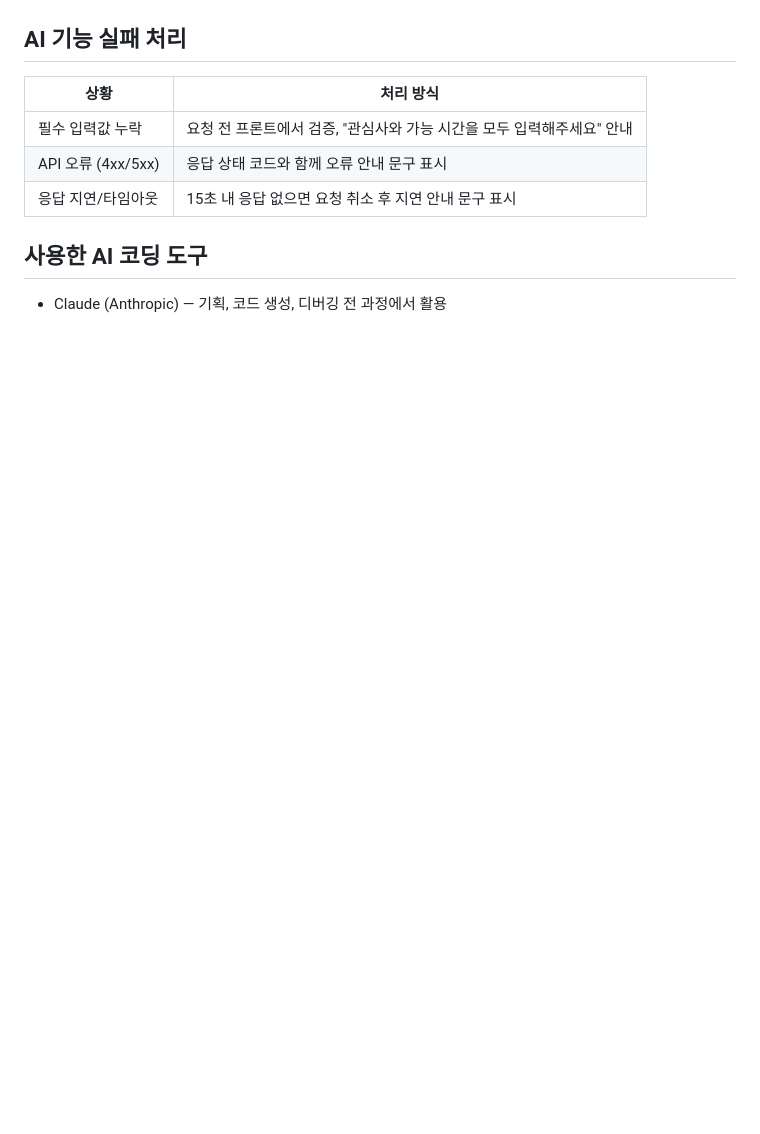
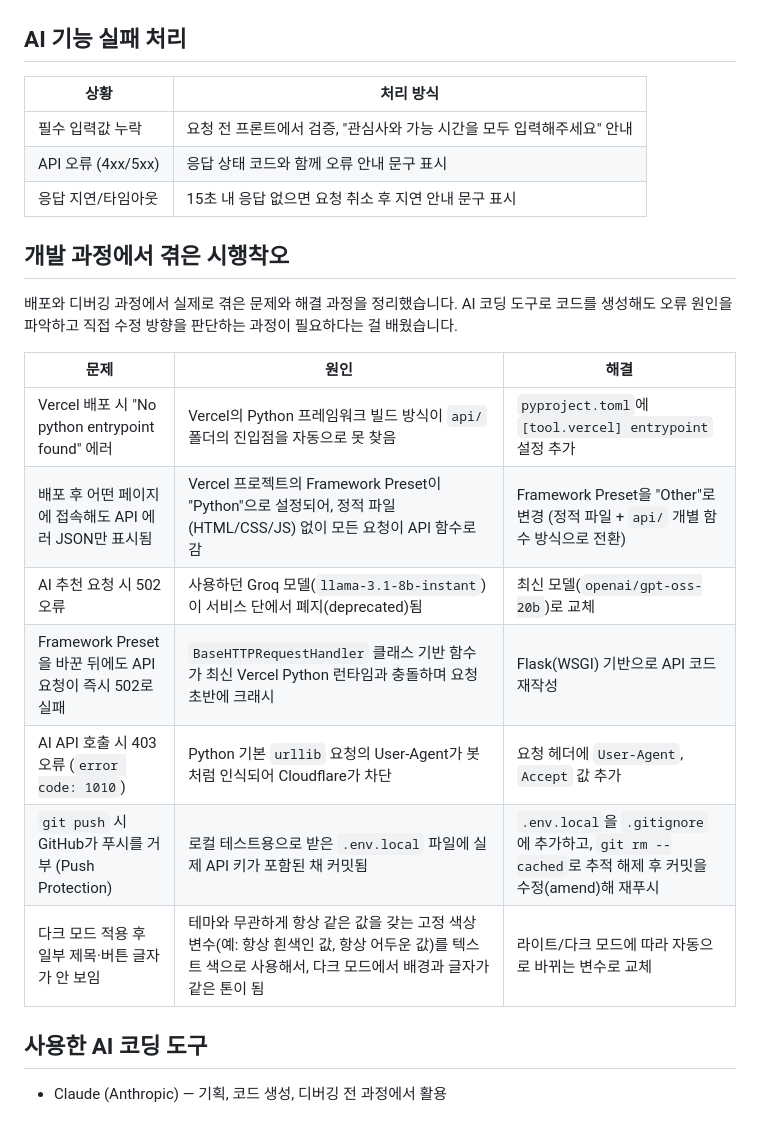
Before and after one commit to wonseok0304/fitroutine, a Markdown page: README.md, the part around one of its changes. Drawn GitHub-style; blank space fills up the shorter version.

```diff
--- a/README.md
+++ b/README.md
@@ -132,6 +137,20 @@ FAQ 페이지 하단에 문의하기 폼을 추가했습니다. 사용자가 이
 | API 오류 (4xx/5xx) | 응답 상태 코드와 함께 오류 안내 문구 표시 |
 | 응답 지연/타임아웃 | 15초 내 응답 없으면 요청 취소 후 지연 안내 문구 표시 |
 
+## 개발 과정에서 겪은 시행착오
+
+배포와 디버깅 과정에서 실제로 겪은 문제와 해결 과정을 정리했습니다. AI 코딩 도구로 코드를 생성해도 오류 원인을 파악하고 직접 수정 방향을 판단하는 과정이 필요하다는 걸 배웠습니다.
+
+| 문제 | 원인 | 해결 |
+|---|---|---|
+| Vercel 배포 시 "No python entrypoint found" 에러 | Vercel의 Python 프레임워크 빌드 방식이 `api/` 폴더의 진입점을 자동으로 못 찾음 | `pyproject.toml`에 `[tool.vercel] entrypoint` 설정 추가 |
+| 배포 후 어떤 페이지에 접속해도 API 에러 JSON만 표시됨 | Vercel 프로젝트의 Framework Preset이 "Python"으로 설정되어, 정적 파일(HTML/CSS/JS) 없이 모든 요청이 API 함수로 감 | Framework Preset을 "Other"로 변경 (정적 파일 + `api/` 개별 함수 방식으로 전환) |
+| AI 추천 요청 시 502 오류 | 사용하던 Groq 모델(`llama-3.1-8b-instant`)이 서비스 단에서 폐지(deprecated)됨 | 최신 모델(`openai/gpt-oss-20b`)로 교체 |
+| Framework Preset을 바꾼 뒤에도 API 요청이 즉시 502로 실패 | `BaseHTTPRequestHandler` 클래스 기반 함수가 최신 Vercel Python 런타임과 충돌하며 요청 초반에 크래시 | Flask(WSGI) 기반으로 API 코드 재작성 |
+| AI API 호출 시 403 오류 (`error code: 1010`) | Python 기본 `urllib` 요청의 User-Agent가 봇처럼 인식되어 Cloudflare가 차단 | 요청 헤더에 `User-Agent`, `Accept` 값 추가 |
+| `git push` 시 GitHub가 푸시를 거부 (Push Protection) | 로컬 테스트용으로 받은 `.env.local` 파일에 실제 API 키가 포함된 채 커밋됨 | `.env.local`을 `.gitignore`에 추가하고, `git rm --cached`로 추적 해제 후 커밋을 수정(amend)해 재푸시 |
+| 다크 모드 적용 후 일부 제목·버튼 글자가 안 보임 | 테마와 무관하게 항상 같은 값을 갖는 고정 색상 변수(예: 항상 흰색인 값, 항상 어두운 값)를 텍스트 색으로 사용해서, 다크 모드에서 배경과 글자가 같은 톤이 됨 | 라이트/다크 모드에 따라 자동으로 바뀌는 변수로 교체 |
+
 ## 사용한 AI 코딩 도구
 
 - Claude (Anthropic) — 기획, 코드 생성, 디버깅 전 과정에서 활용
```
Also changed, not shown: other parts of README.md (+6 -1 lines).
